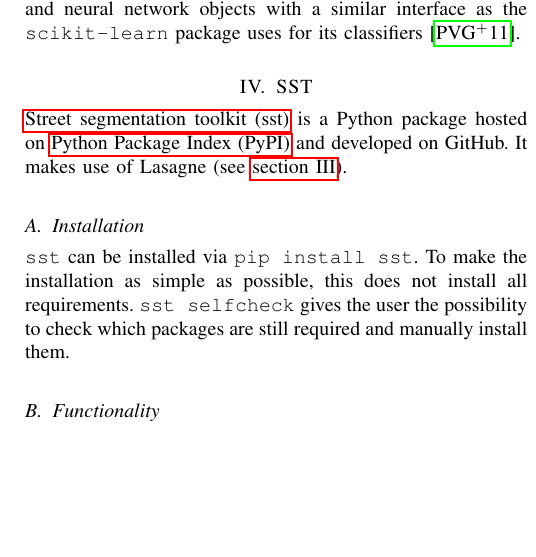
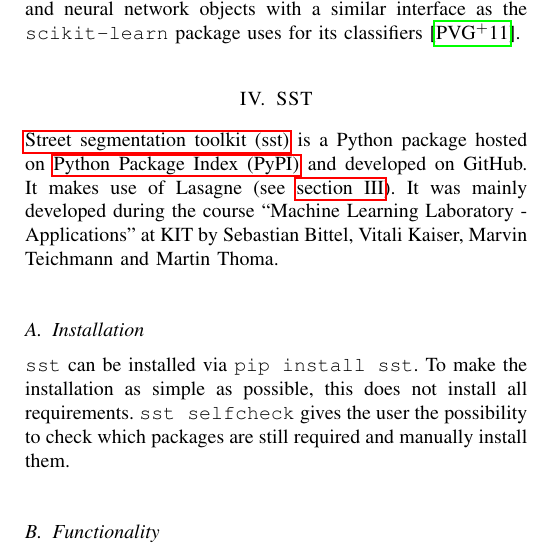
Before and after one commit to MartinThoma/ml-abschlusspaper, a LaTeX paper (pixel-wise-street-segmentation.tex, which reads ch5-sst.tex): part of one column of page 2 of 6, cut so that both start at the same text, the shorter picture padded with empty space. Compiled offline with pdfLaTeX.

Commit message:
ch5-sst: added authorship (fixes #26)

```diff
--- a/ch5-sst.tex
+++ b/ch5-sst.tex
@@ -1,8 +1,10 @@
 %!TEX root = pixel-wise-street-segmentation.tex
 
 \section{SST}\label{sec:sst}
-\Gls{sst} is a Python package hosted on \gls{PyPI} and developed on GitHub. It
-makes use of Lasagne (see \cref{sec:frameworks}).
+\Gls{sst} is a Python package hosted on \gls{PyPI} and developed on GitHub.
+It makes use of Lasagne (see \cref{sec:frameworks}). It was mainly developed
+during the course \enquote{Machine Learning Laboratory - Applications} at
+KIT by Sebastian Bittel, Vitali Kaiser, Marvin Teichmann and Martin Thoma.
 
 \subsection{Installation}
 \verb+sst+ can be installed via \verb+pip install sst+. To make the
```
